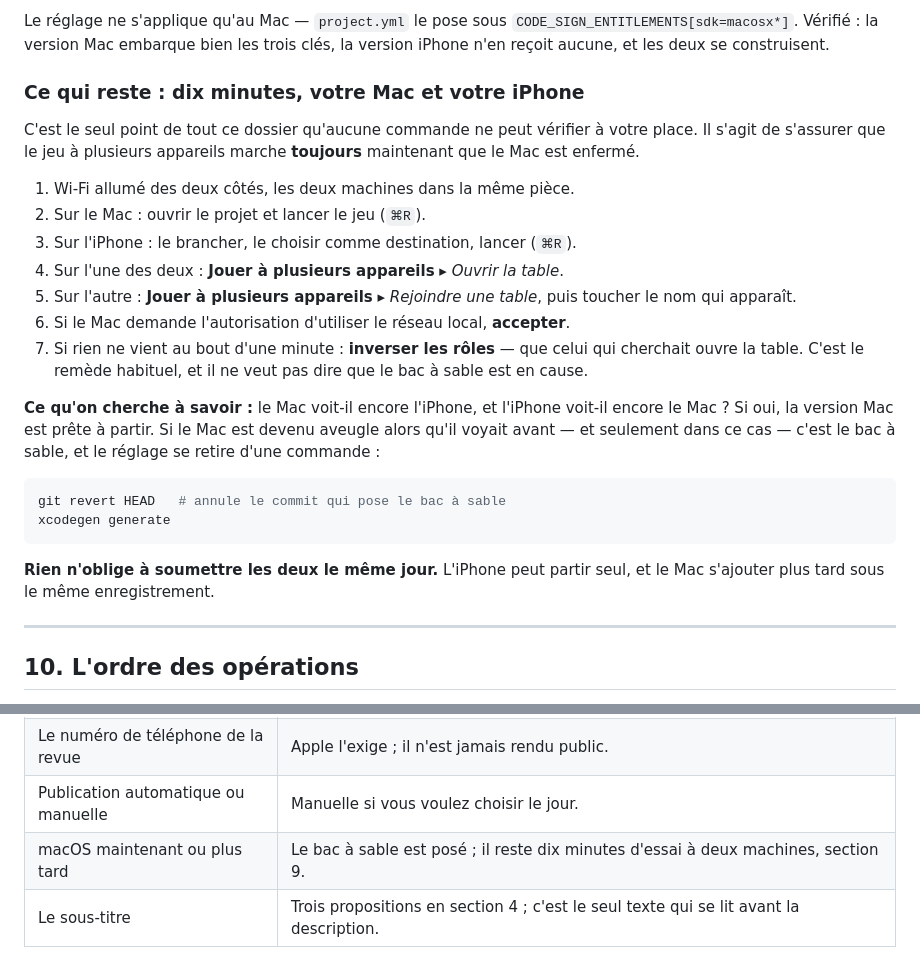
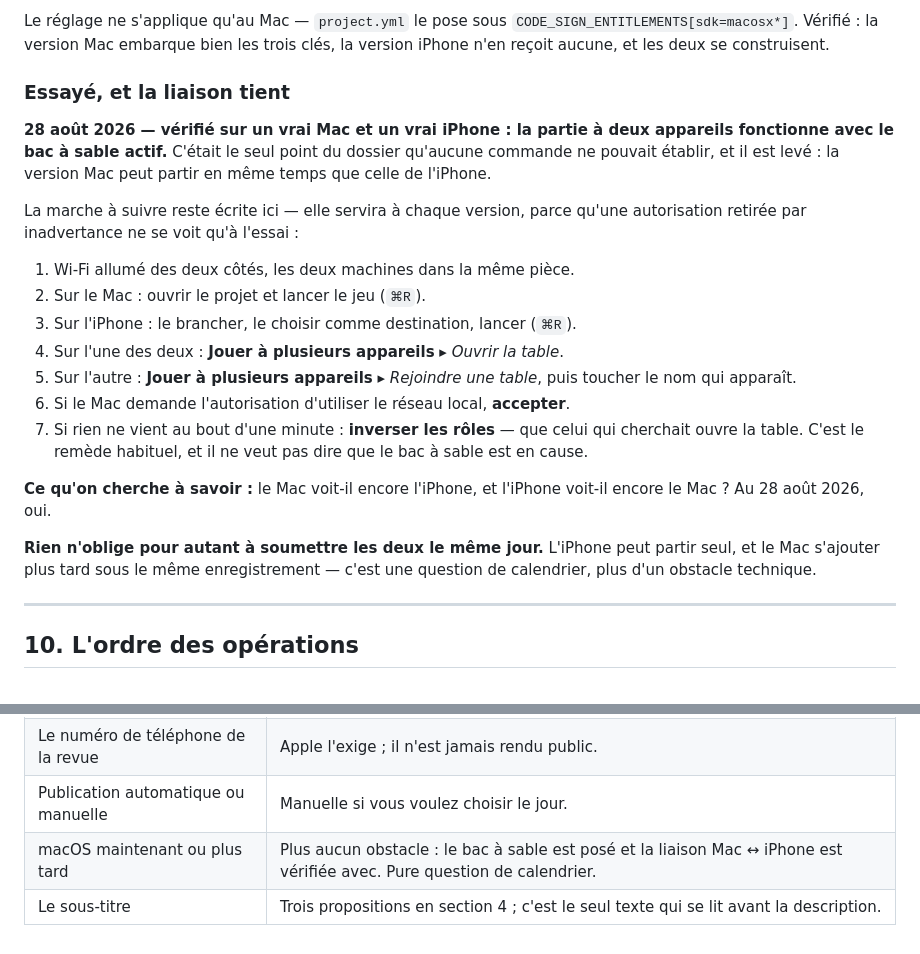
Before and after one commit to boboul-cloud/riskelo, a Markdown page: soumission/FICHE-DE-SOUMISSION.md, 2 parts joined by grey strips. Drawn GitHub-style.

Commit message:
La liaison Mac ↔ iPhone tient avec le bac à sable
Essayé le 28 août 2026 sur les deux vraies machines, et c'est le seul
point de tout le dossier qu'aucune commande ne pouvait établir : enfermer
l'application dans son bac à sable ne l'empêche pas de trouver l'autre
appareil. Les deux clés de réseau font leur office.

Plus rien ne retient donc la version Mac : qu'elle parte avec celle de
l'iPhone ou plus tard est désormais une question de calendrier.

La marche à suivre reste écrite en section 9 — elle resservira à chaque
version, parce qu'une autorisation retirée par inadvertance ne se voit
qu'à l'essai.

````diff
--- a/soumission/FICHE-DE-SOUMISSION.md
+++ b/soumission/FICHE-DE-SOUMISSION.md
@@ -394,11 +394,15 @@ Le réglage ne s'applique qu'au Mac — `project.yml` le pose sous
 les trois clés, la version iPhone n'en reçoit aucune, et les deux se
 construisent.
 
-### Ce qui reste : dix minutes, votre Mac et votre iPhone
+### Essayé, et la liaison tient
 
-C'est le seul point de tout ce dossier qu'aucune commande ne peut vérifier à
-votre place. Il s'agit de s'assurer que le jeu à plusieurs appareils marche
-**toujours** maintenant que le Mac est enfermé.
+**28 août 2026 — vérifié sur un vrai Mac et un vrai iPhone : la partie à deux
+appareils fonctionne avec le bac à sable actif.** C'était le seul point du
+dossier qu'aucune commande ne pouvait établir, et il est levé : la version Mac
+peut partir en même temps que celle de l'iPhone.
+
+La marche à suivre reste écrite ici — elle servira à chaque version, parce
+qu'une autorisation retirée par inadvertance ne se voit qu'à l'essai :
 
 1. Wi-Fi allumé des deux côtés, les deux machines dans la même pièce.
 2. Sur le Mac : ouvrir le projet et lancer le jeu (`⌘R`).
@@ -412,17 +416,11 @@ votre place. Il s'agit de s'assurer que le jeu à plusieurs appareils marche
    dire que le bac à sable est en cause.
 
 **Ce qu'on cherche à savoir :** le Mac voit-il encore l'iPhone, et l'iPhone
-voit-il encore le Mac ? Si oui, la version Mac est prête à partir. Si le Mac
-est devenu aveugle alors qu'il voyait avant — et seulement dans ce cas — c'est
-le bac à sable, et le réglage se retire d'une commande :
+voit-il encore le Mac ? Au 28 août 2026, oui.
 
-```bash
-git revert HEAD   # annule le commit qui pose le bac à sable
-xcodegen generate
-```
-
-**Rien n'oblige à soumettre les deux le même jour.** L'iPhone peut partir seul,
-et le Mac s'ajouter plus tard sous le même enregistrement.
+**Rien n'oblige pour autant à soumettre les deux le même jour.** L'iPhone peut
+partir seul, et le Mac s'ajouter plus tard sous le même enregistrement — c'est
+une question de calendrier, plus d'un obstacle technique.
 
 ---
 
@@ -459,5 +457,5 @@ relecteur : un fil qui traîne repart en bas de la file.
 | Le prix | Gratuit fait des joueurs, payant fait un revenu. Le jeu n'a ni publicité ni achat intégré : c'est l'un ou l'autre. |
 | Le numéro de téléphone de la revue | Apple l'exige ; il n'est jamais rendu public. |
 | Publication automatique ou manuelle | Manuelle si vous voulez choisir le jour. |
-| macOS maintenant ou plus tard | Le bac à sable est posé ; il reste dix minutes d'essai à deux machines, section 9. |
+| macOS maintenant ou plus tard | Plus aucun obstacle : le bac à sable est posé et la liaison Mac ↔ iPhone est vérifiée avec. Pure question de calendrier. |
 | Le sous-titre | Trois propositions en section 4 ; c'est le seul texte qui se lit avant la description. |
````
Also changed, not shown: soumission/README.md (+5 -4 lines).
